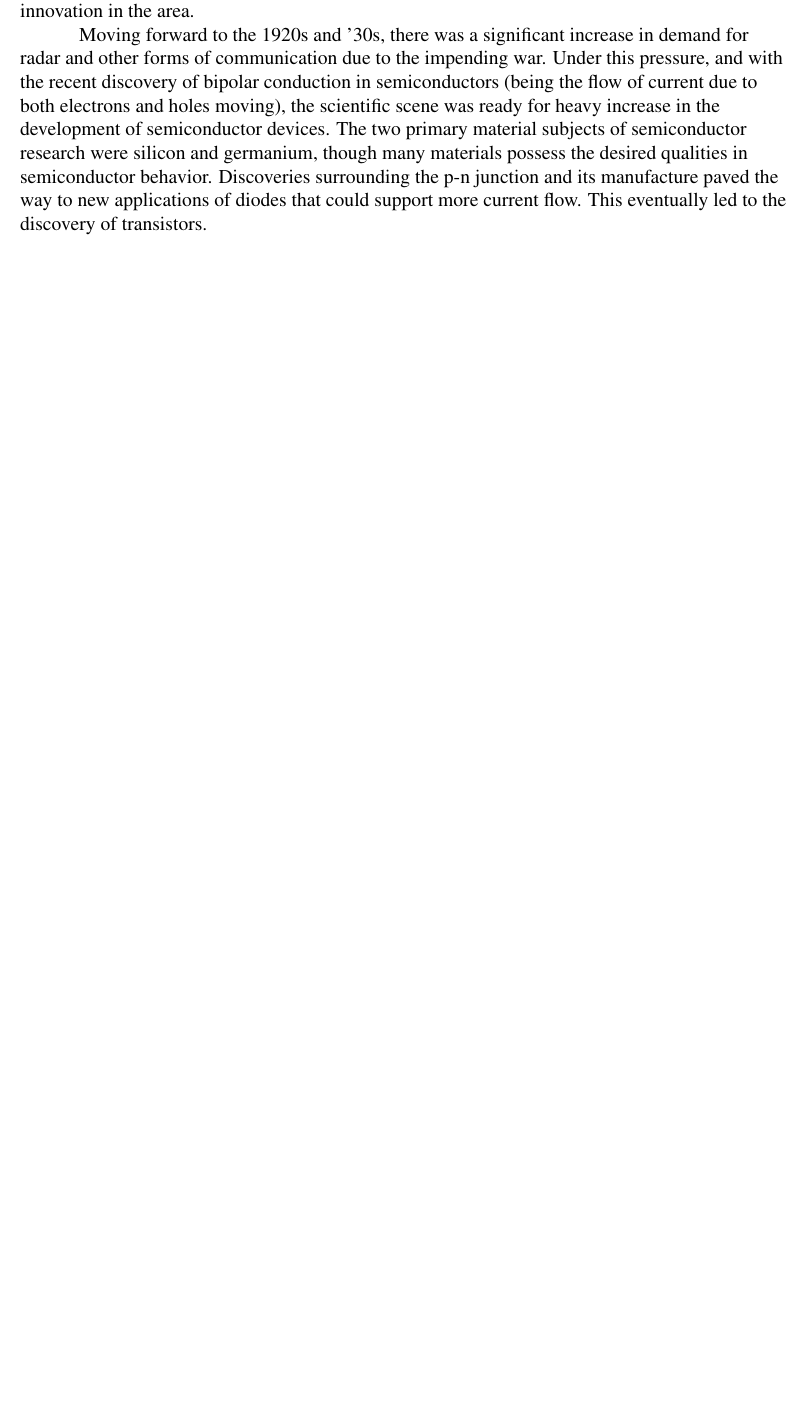
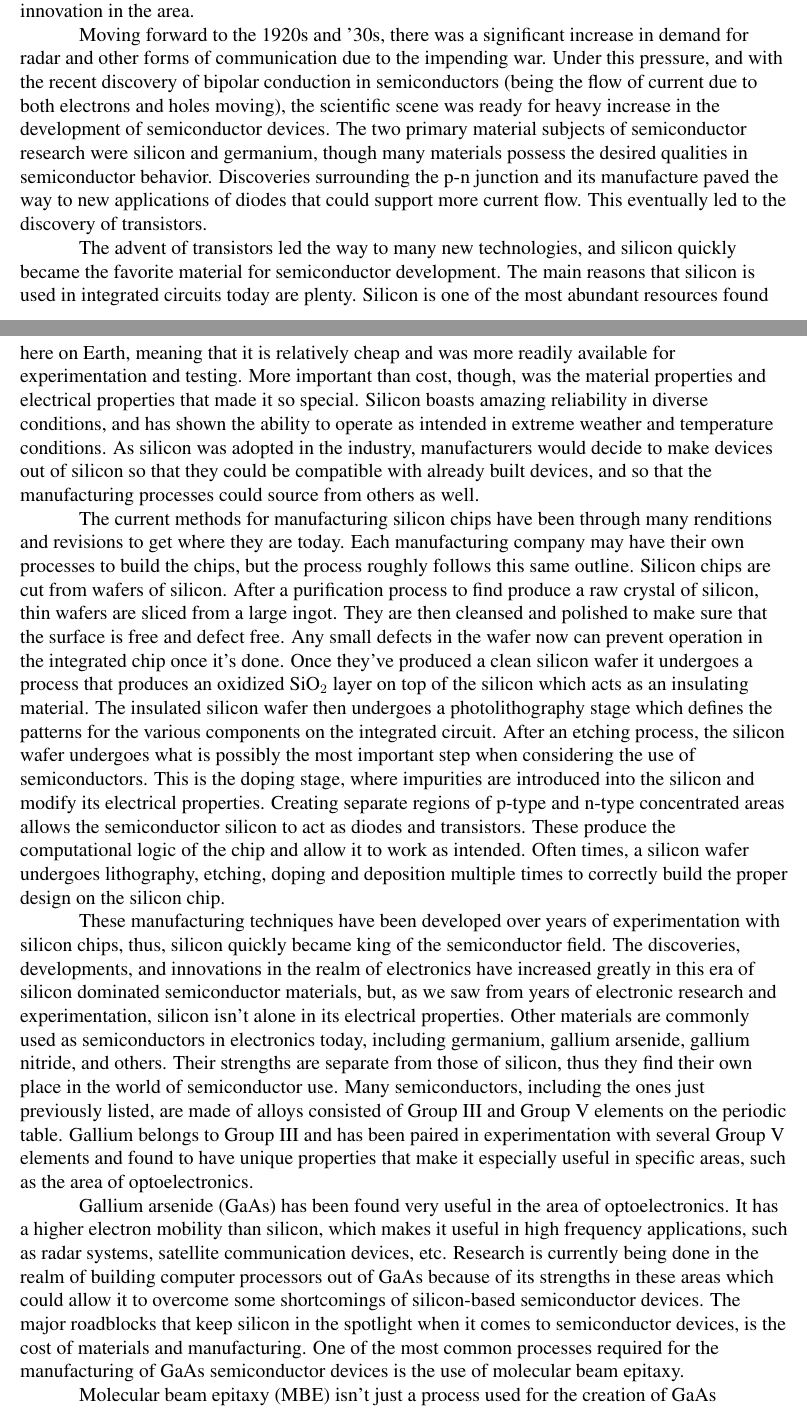
Before and after one commit to TyGuy60401/ECE3110, a LaTeX document (research-paper/resarch-paper.tex): part of page 1 of 2 before the commit and two parts of pages 1 and 2 of 4 after it, the two joined at a grey line, cut so that both start at the same text, the shorter picture padded with empty space. Compiled offline with pdfLaTeX.

Commit message:
Still working on the essay. It's gonna be a late one

```diff
--- a/research-paper/resarch-paper.tex
+++ b/research-paper/resarch-paper.tex
@@ -133,3 +133,89 @@ paved the way to new applications of diodes that could
 support more current flow. This eventually led to the
 discovery of transistors.
 
+The advent of transistors led the way to many new technologies,
+and silicon quickly became the favorite material for
+semiconductor development. The main reasons that silicon
+is used in integrated circuits today are plenty. Silicon
+is one of the most abundant resources found here on
+Earth, meaning that it is relatively cheap and was
+more readily available for experimentation and testing.
+More important than cost, though, was the material
+properties and electrical properties that made it so
+special. Silicon boasts amazing reliability in diverse
+conditions, and has shown the ability to operate as
+intended in extreme weather and temperature conditions.
+As silicon was adopted in the industry, manufacturers
+would decide to make devices out of silicon so that
+they could be compatible with already built devices,
+and so that the manufacturing processes could source
+from others as well.
+
+The current methods for manufacturing silicon chips
+have been through many renditions and revisions to get
+where they are today. Each manufacturing company may have
+their own processes to build the chips, but the process
+roughly follows this same outline.  Silicon chips are
+cut from wafers of silicon. After a purification process
+to find produce a raw crystal of silicon, thin wafers
+are sliced from a large ingot.  They are then cleansed
+and polished to make sure that the surface is free
+and defect free. Any small defects in the wafer now
+can prevent operation in the integrated chip once it's
+done. Once they've produced a clean silicon wafer it
+undergoes a process that produces an oxidized SiO$_2$
+layer on top of the silicon which acts as an insulating
+material. The insulated silicon wafer then undergoes
+a photolithography stage which defines the patterns
+for the various components on the integrated circuit.
+After an etching process, the silicon wafer undergoes
+what is possibly the most important step when considering
+the use of semiconductors. This is the doping stage, where
+impurities are introduced into the silicon and modify its
+electrical properties. Creating separate regions of p-type
+and n-type concentrated areas allows the semiconductor
+silicon to act as diodes and transistors. These produce
+the computational logic of the chip and allow it to
+work as intended. Often times, a silicon wafer undergoes
+lithography, etching, doping and deposition multiple
+times to correctly build the proper design on the
+silicon chip.
+
+These manufacturing techniques have been developed
+over years of experimentation with silicon chips, thus,
+silicon quickly became king of the semiconductor field.
+The discoveries, developments, and innovations in the
+realm of electronics have increased greatly in this
+era of silicon dominated semiconductor materials, but,
+as we saw from years of electronic research and experimentation,
+silicon isn't alone in its electrical properties. Other
+materials are commonly used as semiconductors in electronics
+today, including germanium, gallium arsenide, gallium
+nitride, and others. Their strengths are separate from
+those of silicon, thus they find their own place in
+the world of semiconductor use.  Many semiconductors,
+including the ones just previously listed, are made
+of alloys consisted of Group III and Group V elements
+on the periodic table. Gallium belongs to Group III
+and has been paired in experimentation with several
+Group V elements and found to have unique properties
+that make it especially useful in specific areas, such
+as the area of optoelectronics.
+
+Gallium arsenide (GaAs) has been found very useful
+in the area of optoelectronics. It has a higher electron
+mobility than silicon, which makes it useful in high
+frequency applications, such as radar systems, satellite
+communication devices, etc. Research is currently being
+done in the realm of building computer processors out
+of GaAs because of its strengths in these areas which
+could allow it to overcome some shortcomings of silicon-based
+semiconductor devices. The major roadblocks that keep
+silicon in the spotlight when it comes to semiconductor
+devices, is the cost of materials and manufacturing.
+One of the most common processes required for the manufacturing
+of GaAs semiconductor devices is the use of molecular
+beam epitaxy.
+
+Molecular beam epitaxy (MBE) isn't just a process used
+for the creation of GaAs semiconductor devices, it
```
Also changed, not shown: research-paper/refs.bib (+1 -1 lines), research-paper/resarch-paper.pdf, research-paper/resarch-paper.tex (14 more changed lines), 6 other files.
